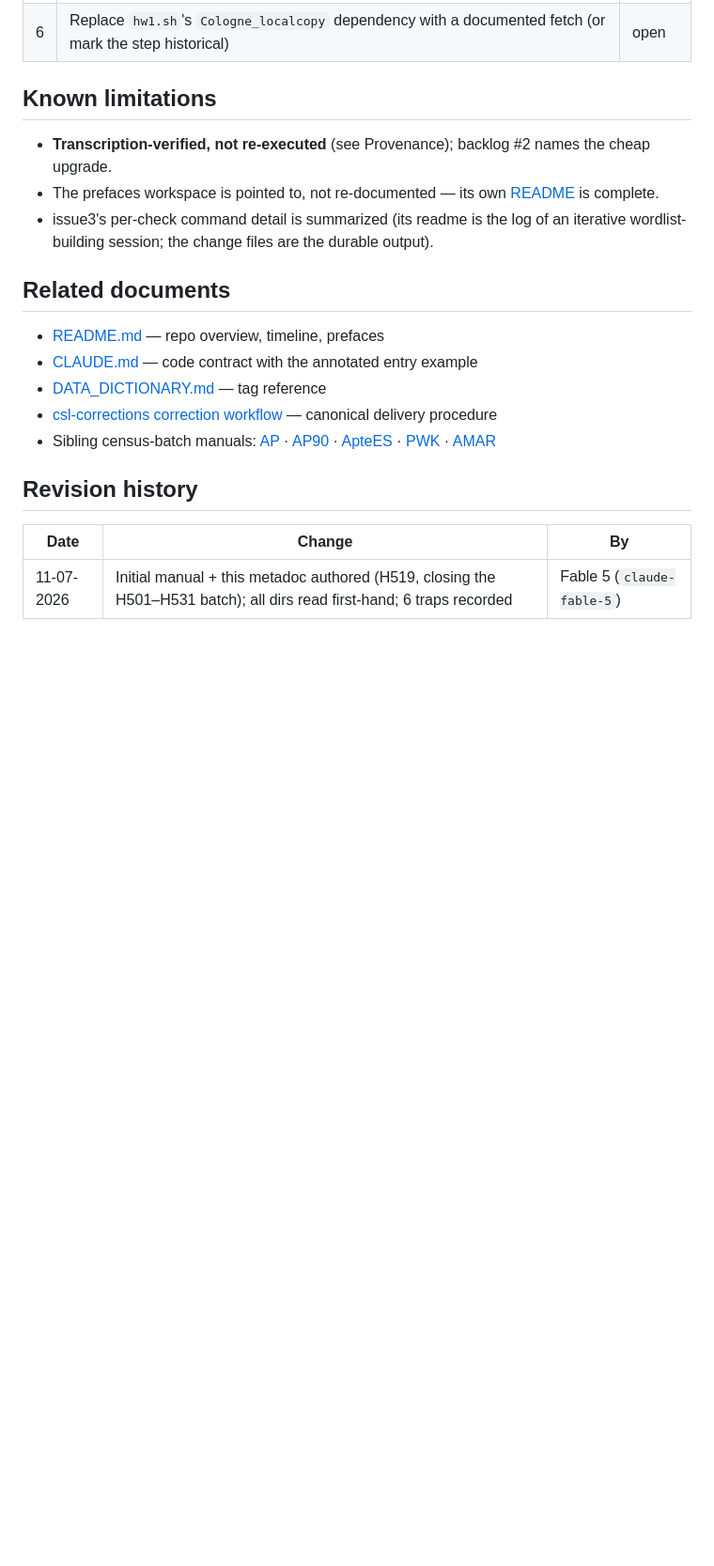
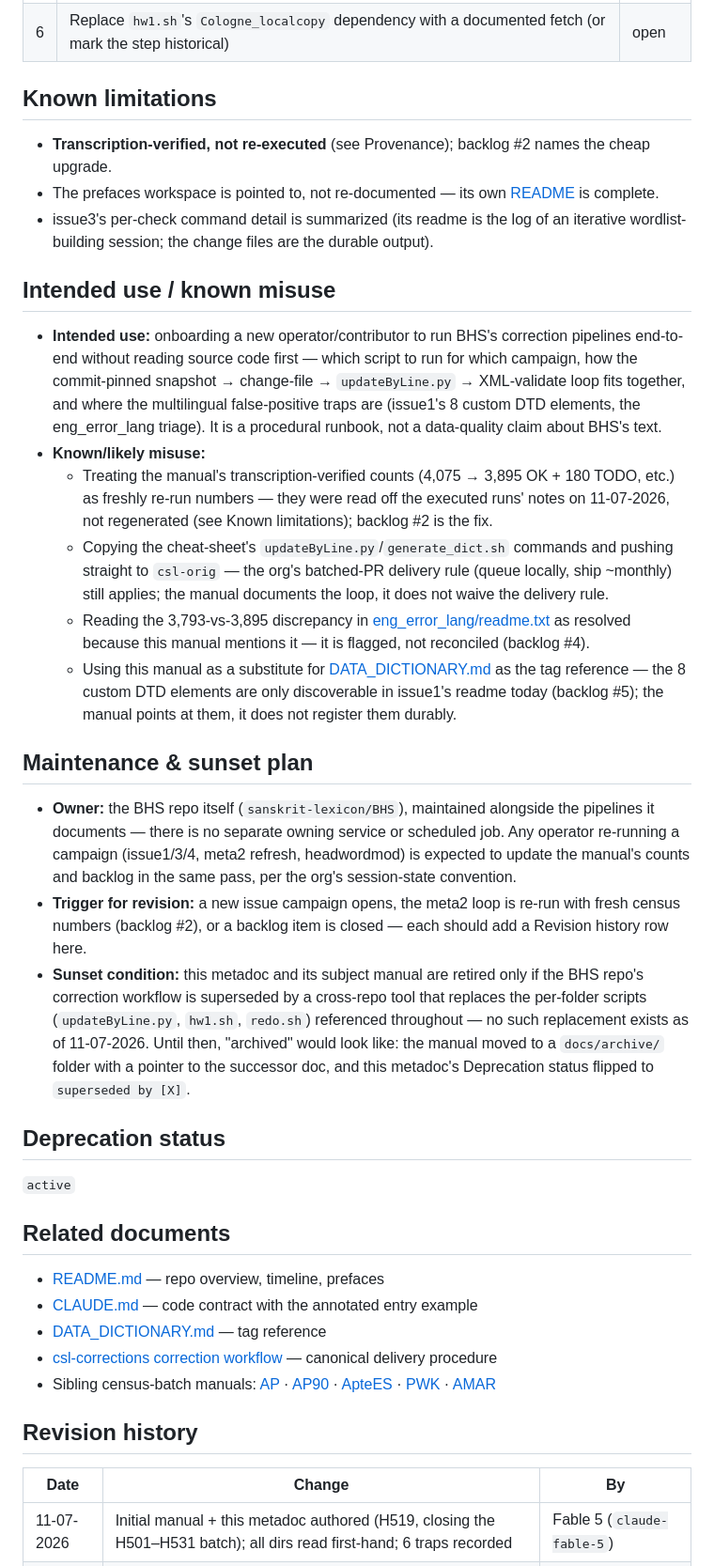
Before and after one commit to sanskrit-lexicon/BHS, a Markdown page: docs/CORRECTION_MANUAL.meta.md, the part around one of its changes. Shown at 94% size. GitHub-like rendering; blank space fills up the shorter version.

Commit message:
docs: metadoc template v2 backfill (H663) (#15)
Add Intended use/known misuse, Maintenance & sunset plan, and
Deprecation status sections to CORRECTION_MANUAL.meta.md per the
template-v2 upgrade (H663); revision history row appended.

Co-authored-by: Claude Sonnet 5 <noreply@anthropic.com>

```diff
--- a/docs/CORRECTION_MANUAL.meta.md
+++ b/docs/CORRECTION_MANUAL.meta.md
@@ -67,6 +67,56 @@ delivery rule.
   an iterative wordlist-building session; the change files are the durable
   output).
 
+## Intended use / known misuse
+
+- **Intended use:** onboarding a new operator/contributor to run BHS's
+  correction pipelines end-to-end without reading source code first — which
+  script to run for which campaign, how the commit-pinned snapshot →
+  change-file → `updateByLine.py` → XML-validate loop fits together, and
+  where the multilingual false-positive traps are (issue1's 8 custom DTD
+  elements, the eng_error_lang triage). It is a procedural runbook, not a
+  data-quality claim about BHS's text.
+- **Known/likely misuse:**
+  - Treating the manual's transcription-verified counts (4,075 → 3,895 OK +
+    180 TODO, etc.) as freshly re-run numbers — they were read off the
+    executed runs' notes on 11-07-2026, not regenerated (see Known
+    limitations); backlog #2 is the fix.
+  - Copying the cheat-sheet's `updateByLine.py`/`generate_dict.sh` commands
+    and pushing straight to `csl-orig` — the org's batched-PR delivery rule
+    (queue locally, ship ~monthly) still applies; the manual documents the
+    loop, it does not waive the delivery rule.
+  - Reading the 3,793-vs-3,895 discrepancy in
+    [eng_error_lang/readme.txt](https://github.com/sanskrit-lexicon/BHS/blob/main/eng_error_lang/readme.txt)
+    as resolved because this manual mentions it — it is flagged, not
+    reconciled (backlog #4).
+  - Using this manual as a substitute for
+    [DATA_DICTIONARY.md](https://github.com/sanskrit-lexicon/BHS/blob/main/DATA_DICTIONARY.md)
+    as the tag reference — the 8 custom DTD elements are only discoverable
+    in issue1's readme today (backlog #5); the manual points at them, it
+    does not register them durably.
+
+## Maintenance & sunset plan
+
+- **Owner:** the BHS repo itself (`sanskrit-lexicon/BHS`), maintained
+  alongside the pipelines it documents — there is no separate owning
+  service or scheduled job. Any operator re-running a campaign (issue1/3/4,
+  meta2 refresh, headwordmod) is expected to update the manual's counts and
+  backlog in the same pass, per the org's session-state convention.
+- **Trigger for revision:** a new issue campaign opens, the meta2 loop is
+  re-run with fresh census numbers (backlog #2), or a backlog item is
+  closed — each should add a Revision history row here.
+- **Sunset condition:** this metadoc and its subject manual are retired
+  only if the BHS repo's correction workflow is superseded by a
+  cross-repo tool that replaces the per-folder scripts (`updateByLine.py`,
+  `hw1.sh`, `redo.sh`) referenced throughout — no such replacement exists
+  as of 11-07-2026. Until then, "archived" would look like: the manual
+  moved to a `docs/archive/` folder with a pointer to the successor doc,
+  and this metadoc's Deprecation status flipped to `superseded by [X]`.
+
+## Deprecation status
+
+`active`
+
 ## Related documents
 
 - [README.md](https://github.com/sanskrit-lexicon/BHS/blob/main/README.md) — repo overview, timeline, prefaces
```
Also changed, not shown: other parts of docs/CORRECTION_MANUAL.meta.md (+1 -0 lines).
